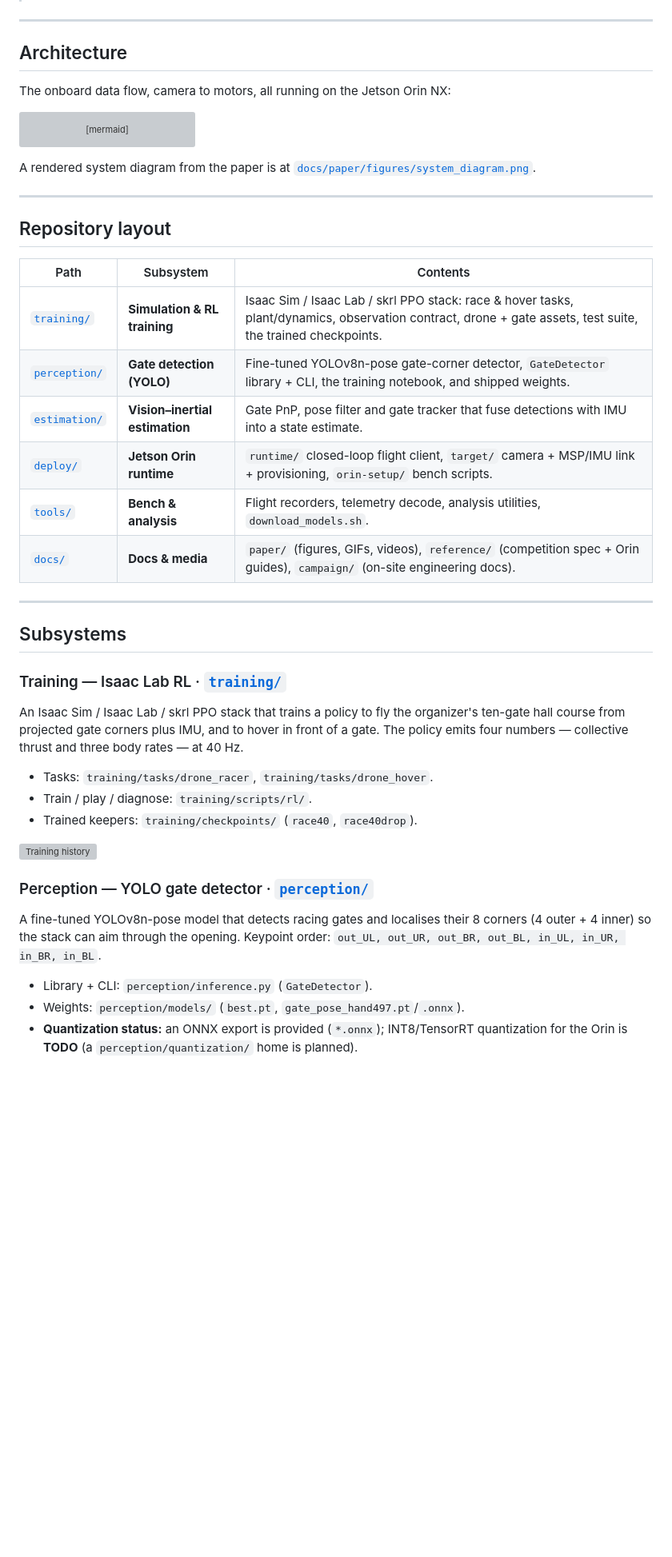
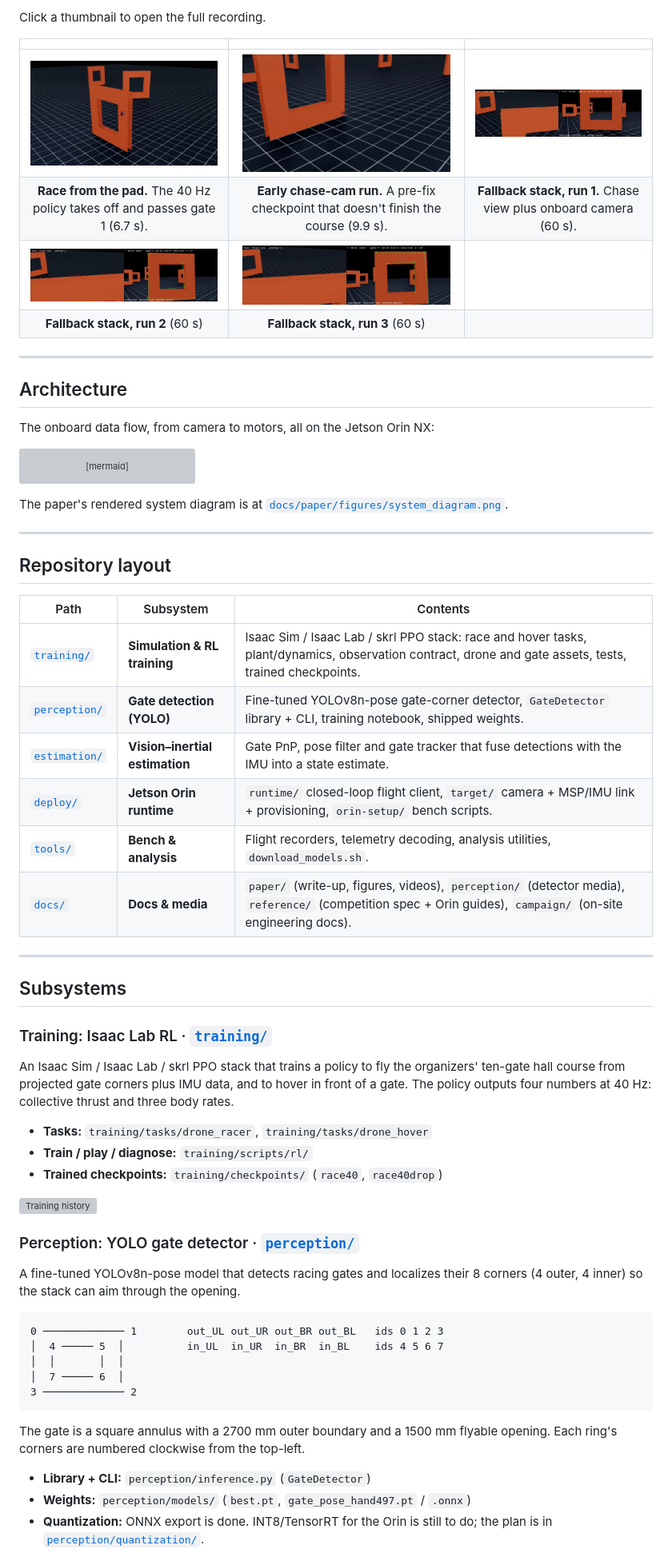
Before and after one commit to Etienne-Sasenarine/AI-Grand-Prix, a Markdown page: README.md, the part around one of its changes. Shown at 80% size. Rendered like a GitHub page; blank space fills up the shorter version; grey boxes are pictures that could not be loaded.

````diff
--- a/README.md
+++ b/README.md
@@ -14,9 +55,17 @@ This repository consolidates three subsystems — simulation/training, perceptio
+Click a thumbnail to open the full recording.
+
+| | | |
+|:---:|:---:|:---:|
+| [<img src="docs/paper/figures/poster_race_start_from_pad.jpg" width="260">](docs/paper/videos/race_start_from_pad.mp4) | [<img src="docs/paper/figures/poster_race_best.jpg" width="260">](docs/paper/videos/race_best.mp4) | [<img src="docs/paper/figures/poster_stack_run_01.jpg" width="260">](docs/paper/videos/stack_run_01.mp4) |
+| **Race from the pad.** The 40 Hz policy takes off and passes gate 1 (6.7 s). | **Early chase-cam run.** A pre-fix checkpoint that doesn't finish the course (9.9 s). | **Fallback stack, run 1.** Chase view plus onboard camera (60 s). |
+| [<img src="docs/paper/figures/poster_stack_run_02.jpg" width="260">](docs/paper/videos/stack_run_02.mp4) | [<img src="docs/paper/figures/poster_stack_run_03.jpg" width="260">](docs/paper/videos/stack_run_03.mp4) | |
+| **Fallback stack, run 2** (60 s) | **Fallback stack, run 3** (60 s) | |
 
 ---
 
 ## Architecture
 
-The onboard data flow, camera to motors, all running on the Jetson Orin NX:
+The onboard data flow, from camera to motors, all on the Jetson Orin NX:
 
 ```mermaid
 flowchart LR
@@ -49,7 +98,7 @@ flowchart LR
     DET --> OBS
 ```
 
-A rendered system diagram from the paper is at [`docs/paper/figures/system_diagram.png`](docs/paper/figures/system_diagram.png).
+The paper's rendered system diagram is at [`docs/paper/figures/system_diagram.png`](docs/paper/figures/system_diagram.png).
 
 ---
 
@@ -57,29 +106,42 @@ A rendered system diagram from the paper is at [`docs/paper/figures/system_diagr
 
 | Path | Subsystem | Contents |
 |---|---|---|
-| [`training/`](training) | **Simulation & RL training** | Isaac Sim / Isaac Lab / skrl PPO stack: race & hover tasks, plant/dynamics, observation contract, drone + gate assets, test suite, the trained checkpoints. |
-| [`perception/`](perception) | **Gate detection (YOLO)** | Fine-tuned YOLOv8n-pose gate-corner detector, `GateDetector` library + CLI, the training notebook, and shipped weights. |
-| [`estimation/`](estimation) | **Vision–inertial estimation** | Gate PnP, pose filter and gate tracker that fuse detections with IMU into a state estimate. |
+| [`training/`](training) | **Simulation & RL training** | Isaac Sim / Isaac Lab / skrl PPO stack: race and hover tasks, plant/dynamics, observation contract, drone and gate assets, tests, trained checkpoints. |
+| [`perception/`](perception) | **Gate detection (YOLO)** | Fine-tuned YOLOv8n-pose gate-corner detector, `GateDetector` library + CLI, training notebook, shipped weights. |
+| [`estimation/`](estimation) | **Vision–inertial estimation** | Gate PnP, pose filter and gate tracker that fuse detections with the IMU into a state estimate. |
 | [`deploy/`](deploy) | **Jetson Orin runtime** | `runtime/` closed-loop flight client, `target/` camera + MSP/IMU link + provisioning, `orin-setup/` bench scripts. |
-| [`tools/`](tools) | **Bench & analysis** | Flight recorders, telemetry decode, analysis utilities, `download_models.sh`. |
-| [`docs/`](docs) | **Docs & media** | `paper/` (figures, GIFs, videos), `reference/` (competition spec + Orin guides), `campaign/` (on-site engineering docs). |
+| [`tools/`](tools) | **Bench & analysis** | Flight recorders, telemetry decoding, analysis utilities, `download_models.sh`. |
+| [`docs/`](docs) | **Docs & media** | `paper/` (write-up, figures, videos), `perception/` (detector media), `reference/` (competition spec + Orin guides), `campaign/` (on-site engineering docs). |
 
 ---
 
 ## Subsystems
 
-### Training — Isaac Lab RL  ·  [`training/`](training)
-An Isaac Sim / Isaac Lab / skrl PPO stack that trains a policy to fly the organizer's ten-gate hall course from projected gate corners plus IMU, and to hover in front of a gate. The policy emits four numbers — collective thrust and three body rates — at 40 Hz.
+### Training: Isaac Lab RL · [`training/`](training)
 
-- Tasks: `training/tasks/drone_racer`, `training/tasks/drone_hover`.
-- Train / play / diagnose: `training/scripts/rl/`.
-- Trained keepers: `training/checkpoints/` (`race40`, `race40drop`).
+An Isaac Sim / Isaac Lab / skrl PPO stack that trains a policy to fly the organizers' ten-gate hall course from projected gate corners plus IMU data, and to hover in front of a gate. The policy outputs four numbers at 40 Hz: collective thrust and three body rates.
+
+- **Tasks:** `training/tasks/drone_racer`, `training/tasks/drone_hover`
+- **Train / play / diagnose:** `training/scripts/rl/`
+- **Trained checkpoints:** `training/checkpoints/` (`race40`, `race40drop`)
 
 ![Training history](docs/paper/figures/training_history.png)
 
-### Perception — YOLO gate detector  ·  [`perception/`](perception)
-A fine-tuned YOLOv8n-pose model that detects racing gates and localises their 8 corners (4 outer + 4 inner) so the stack can aim through the opening. Keypoint order: `out_UL, out_UR, out_BR, out_BL, in_UL, in_UR, in_BR, in_BL`.
+### Perception: YOLO gate detector · [`perception/`](perception)
 
-- Library + CLI: `perception/inference.py` (`GateDetector`).
-- Weights: `perception/models/` (`best.pt`, `gate_pose_hand497.pt`/`.onnx`).
-- **Quantization status:** an ONNX export is provided (`*.onnx`); INT8/TensorRT quantization for the Orin is **TODO** (a `perception/quantization/` home is planned).
+A fine-tuned YOLOv8n-pose model that detects racing gates and localizes their 8 corners (4 outer, 4 inner) so the stack can aim through the opening.
+
+```
+0 ───────────── 1        out_UL out_UR out_BR out_BL   ids 0 1 2 3
+│  4 ───── 5  │          in_UL  in_UR  in_BR  in_BL    ids 4 5 6 7
+│  │       │  │
+│  7 ───── 6  │
+3 ───────────── 2
+```
+
+The gate is a square annulus with a 2700 mm outer boundary and a 1500 mm flyable opening. Each ring's corners are numbered clockwise from the top-left.
+
+- **Library + CLI:** `perception/inference.py` (`GateDetector`)
+- **Weights:** `perception/models/` (`best.pt`, `gate_pose_hand497.pt` / `.onnx`)
+- **Quantization:** ONNX export is done. INT8/TensorRT for the Orin is still to do; the plan is in [`perception/quantization/`](perception/quantization).
+
````
Also changed, not shown: other parts of README.md (+74 -53 lines), perception/quantization/README.md (+3 -3 lines), docs/perception/hard_cases_labels_vs_hand497.jpg (added), 2 other files.
